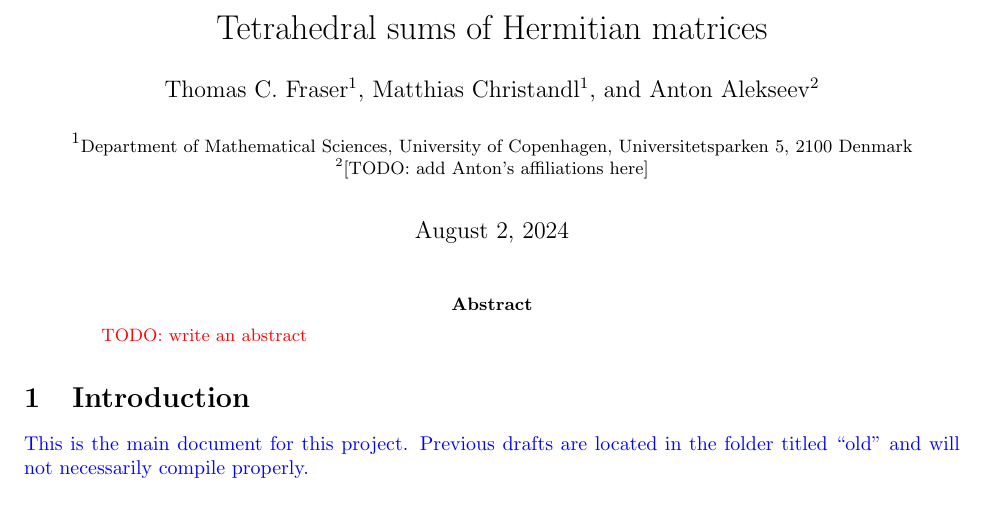
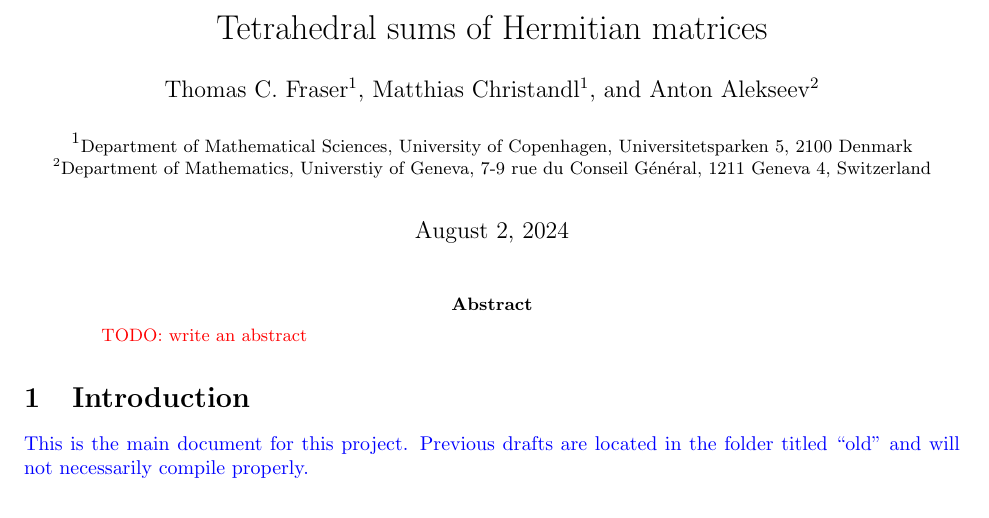
Before and after one commit to tcfraser/tetraspectra, a LaTeX paper (main.tex): part of page 1 of 11, cut so that both start at the same text. Compiled offline with pdfLaTeX; a LaTeX package or settings file that is missing is left out.

Commit message:
added anton affil

```diff
--- a/main.tex
+++ b/main.tex
@@ -5,7 +5,7 @@
 \author[1]{Matthias Christandl}
 \author[2]{Anton Alekseev}
 \affil[1]{\small{Department of Mathematical Sciences, University of Copenhagen, Universitetsparken 5, 2100 Denmark}}
-\affil[2]{\small{[TODO: add Anton's affiliations here]}}
+\affil[2]{\small{Department of Mathematics, Universtiy of Geneva, 7-9 rue du Conseil Général, 1211 Geneva 4, Switzerland}}
 
 \title{Tetrahedral sums of Hermitian matrices}
 
```
Also changed, not shown: figures/largest_eigenvalid_inequality_is_false.png (added), figures/log_sum_rejects.png (added), figures/log_sum_violations.png (added), figures/reverse_bouthou_with_large_p.png (added), main.pdf.
